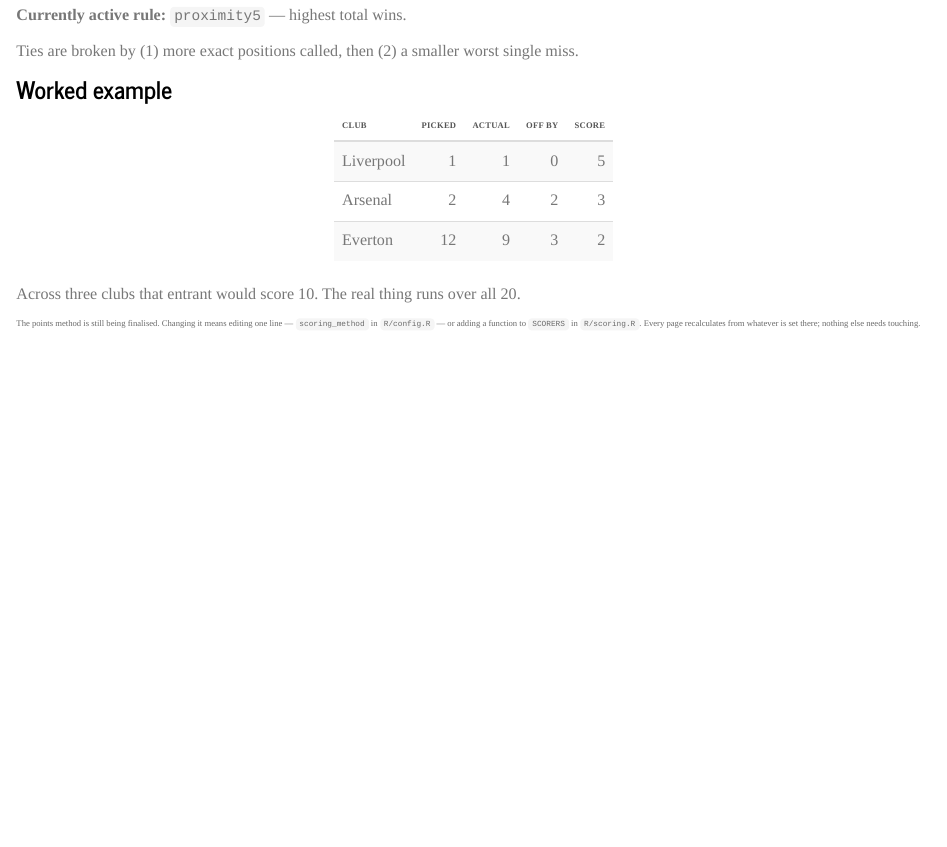
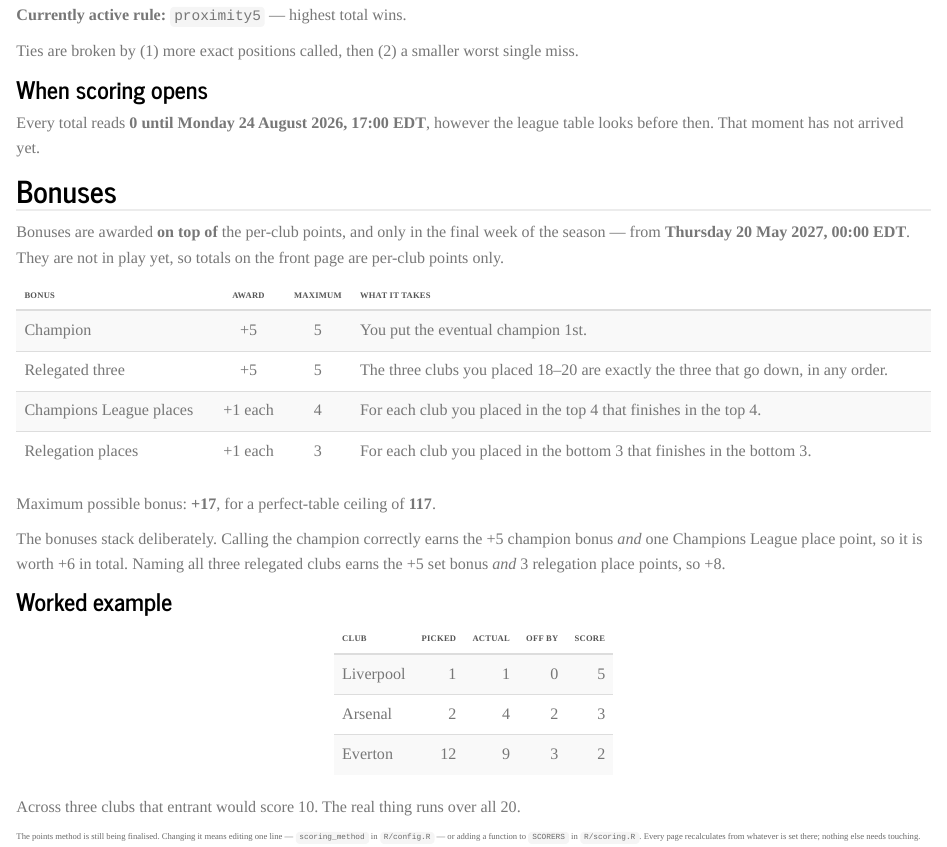
Before and after one commit to brown-allen/eplTableBattle, an R Markdown document (rules.Rmd): the page in a window 1100 px wide, from 560 px down. Rendered offline with R 4.5, knitr and Pandoc, with nearby package versions.

Commit message:
Add scoring start time and the four end-of-season bonuses
Totals read 0 until 5pm Eastern on Monday 24 August 2026. Bonuses are
computed only from the final-week date and are added on top of per-club
points: +5 champion, +5 for the relegated three in any order, +1 per club
correctly placed inside the top four, +1 per club correctly placed inside
the bottom three. Maximum bonus +17, perfect-table ceiling 117.

The awards overlap as specified -- a correct champion also earns a top-four
place point, and naming all three relegated clubs earns the set bonus plus
three place points.

The leaderboard splits Points/Bonus/Total once bonuses are live, and a
banner states which of the two windows the competition is currently in.

Co-Authored-By: Claude Opus 5 <noreply@anthropic.com>

````diff
--- a/R/config.R
+++ b/R/config.R
@@ -35,12 +35,28 @@ CONFIG <- list(
   banded_points  = c("0" = 10, "1" = 6, "2" = 4, "3" = 2, "4" = 1),
   banded_floor   = 0,
 
-  ## Bonus points for calling the champion / the relegated three exactly right.
-  ## Both are 0 so that totals are the basic per-club scores and nothing else.
-  ## Set them when the bonus rules are decided; the leaderboard grows a Bonus
-  ## column automatically as soon as either is non-zero.
-  bonus_champion   = 0,
-  bonus_relegation = 0,
+  ## When scoring starts. Everyone shows 0 until this instant, however the
+  ## league table looks. 5pm Eastern on Monday 24 August 2026.
+  scoring_start  = as.POSIXct("2026-08-24 17:00", tz = "America/New_York"),
+
+  ## When bonuses start counting -- the final week of the season.
+  ##
+  ## NOTE: 20 May 2027 is a THURSDAY. If you meant the Saturday, that is
+  ## 22 May 2027. More importantly the 2026-27 season's final round is
+  ## expected on Sunday 23 May 2027, and bonuses computed before the last
+  ## matchday would be scored against an unfinished table -- the champion and
+  ## the relegated three can still change. Push this to 24 May 2027 to be safe.
+  bonus_start    = as.POSIXct("2027-05-20 00:00", tz = "America/New_York"),
+
+  ## Bonus values.
+  bonus_champion        = 5,  # predicted the champion exactly
+  bonus_relegation_set  = 5,  # named the relegated three, any order
+  bonus_ucl_each        = 1,  # per club correctly placed inside the top 4
+  bonus_relegation_each = 1,  # per club correctly placed inside the bottom 3
+
+  ## How many places count as "Champions League" and "relegation".
+  ucl_places        = 4,
+  relegation_places = 3,
 
   ## Presentation ----------------------------------------------------------
   site_title     = "EPL Table Battle",
@@ -63,6 +79,12 @@ has_fd_key <- function() nzchar(fd_api_key())
 ## TRUE once predictions can no longer be changed.
 is_locked <- function(now = Sys.time()) now >= CONFIG$lock_time
 
+## TRUE once per-club points count. Before this, every total reads 0.
+scoring_active <- function(now = Sys.time()) now >= CONFIG$scoring_start
+
+## TRUE once end-of-season bonuses are added on top.
+bonuses_active <- function(now = Sys.time()) now >= CONFIG$bonus_start
+
 ## "lower score wins" vs "higher score wins", derived from the method.
 score_direction <- function(method = CONFIG$scoring_method) {
   if (method %in% c("abs_diff", "squared_diff")) "lower" else "higher"
--- a/R/render_helpers.R
+++ b/R/render_helpers.R
@@ -67,24 +67,56 @@ render_leaderboard <- function(res) {
     else sprintf("highest wins — %d is a perfect table", cap * nrow(LIVE))
   }
 
-  out <- lb |>
-    transmute(
-      Rank = rank,
-      Entrant = display_name,
-      Score = total_score,
-      `Exact` = exact_hits,
-      `±1` = within_one,
-      `±3` = within_three,
-      `Worst miss` = worst_miss
-    )
-  if (any(lb$bonus != 0)) out$Bonus <- lb$bonus
+  out <- tibble(Rank = lb$rank, Entrant = lb$display_name)
 
-  out |>
+  ## Once bonuses are live the total needs breaking out, otherwise a single
+  ## Score column is all there is to say.
+  if (isTRUE(res$bonuses_active)) {
+    out$Points <- lb$base_score
+    out$Bonus  <- lb$bonus
+    out$Total  <- lb$total_score
+  } else {
+    out$Score <- lb$total_score
+  }
+
+  out$Exact        <- lb$exact_hits
+  out$`±1`         <- lb$within_one
+  out$`±3`         <- lb$within_three
+  out$`Worst miss` <- lb$worst_miss
+
+  ## The banner above already explains a closed scoring window, so the caption
+  ## only carries the scoring direction once points actually count.
+  cap <- if (!isTRUE(res$scoring_active)) NULL else paste0("Score = ", arrow)
+
+  k <- out |>
     kbl(align = c("r", "l", rep("r", ncol(out) - 2)), escape = FALSE,
-        caption = paste0("Score = ", arrow)) |>
+        caption = cap) |>
     kable_styling(bootstrap_options = c("striped", "hover"), full_width = FALSE) |>
-    column_spec(2, bold = TRUE) |>
-    row_spec(which(lb$rank == 1), background = "#fff6d6")
+    column_spec(2, bold = TRUE)
+
+  ## Highlighting a leader is meaningless while everyone is on 0.
+  if (isTRUE(res$scoring_active)) {
+    k <- row_spec(k, which(lb$rank == 1), background = "#fff6d6")
+  }
+  k
+}
+
+#' Banner explaining what is and is not being counted yet.
+scoring_banner <- function(res, now = Sys.time()) {
+  if (!isTRUE(res$scoring_active)) {
+    return(div(class = "banner banner-open",
+      strong("Scoring opens "), fmt_when(CONFIG$scoring_start), ". ",
+      "Until then every total below reads 0, whatever the league table does."))
+  }
+  if (!isTRUE(res$bonuses_active)) {
+    return(div(class = "banner banner-locked",
+      strong("Bonuses are not in play yet. "),
+      "Totals below are per-club points only. The champion, relegation and ",
+      "top-four bonuses are added in the final week, from ",
+      fmt_when(CONFIG$bonus_start), "."))
+  }
+  div(class = "banner banner-locked",
+      strong("Final week. "), "End-of-season bonuses are now included in every total.")
 }
 
 #' One entrant's frozen table next to where those clubs actually sit.
--- a/R/scoring.R
+++ b/R/scoring.R
@@ -56,28 +56,62 @@ max_club_points <- function(method = CONFIG$scoring_method) {
   as.integer(SCORERS[[method]](probe))
 }
 
-## Bonuses apply only to "higher is better" rules; for difference-based rules
+## --- bonuses ---------------------------------------------------------------
+## Four separate awards, all added on top of the per-club points and only in
+## the final week of the season:
+##
+##   champion         +5  predicted the title winner exactly
+##   relegation_set   +5  named the relegated three, in any order
+##   ucl_spots        +1  per club placed inside the top 4 that finishes there
+##   relegation_spots +1  per club placed inside the bottom 3 that finishes there
+##
+## They deliberately overlap, as specified: a correct champion also earns a
+## top-4 spot point, and naming all three relegated clubs earns both the set
+## bonus and three spot points.
+##
+## Bonuses apply only to "higher is better" rules; on a difference-based rule
 ## they would perversely add to a player's (bad) total, so they are skipped.
-apply_bonuses <- function(df, method = CONFIG$scoring_method) {
-  if (score_direction(method) != "higher") return(0)
+BONUS_COMPONENTS <- c("champion", "relegation_set", "ucl_spots", "relegation_spots")
 
-  bonus <- 0
-  champ_ok <- with(df, any(predicted == 1 & actual == 1))
-  if (isTRUE(champ_ok)) bonus <- bonus + CONFIG$bonus_champion
+bonus_breakdown <- function(df, method = CONFIG$scoring_method,
+                            now = Sys.time()) {
+  z <- setNames(numeric(length(BONUS_COMPONENTS)), BONUS_COMPONENTS)
+  if (score_direction(method) != "higher") return(z)
+  if (!bonuses_active(now)) return(z)
 
-  n <- nrow(df)
-  bottom_pred   <- df$team[df$predicted > n - 3]
-  bottom_actual <- df$team[df$actual    > n - 3]
-  if (setequal(bottom_pred, bottom_actual)) bonus <- bonus + CONFIG$bonus_relegation
+  n     <- nrow(df)
+  top_n <- CONFIG$ucl_places
+  bot_n <- CONFIG$relegation_places
 
-  bonus
+  ## 1. the champion
+  if (any(df$predicted == 1 & df$actual == 1)) {
+    z[["champion"]] <- CONFIG$bonus_champion
+  }
+
+  ## 2. the relegated three as a set, order irrelevant
+  bottom_pred   <- df$team[df$predicted > n - bot_n]
+  bottom_actual <- df$team[df$actual    > n - bot_n]
+  if (setequal(bottom_pred, bottom_actual)) {
+    z[["relegation_set"]] <- CONFIG$bonus_relegation_set
+  }
+
+  ## 3. one per club correctly placed inside the top 4 (max +4)
+  z[["ucl_spots"]] <- sum(df$predicted <= top_n & df$actual <= top_n) *
+    CONFIG$bonus_ucl_each
+
+  ## 4. one per club correctly placed inside the bottom 3 (max +3)
+  z[["relegation_spots"]] <- sum(df$predicted > n - bot_n & df$actual > n - bot_n) *
+    CONFIG$bonus_relegation_each
+
+  z
 }
 
 ## --- driver ----------------------------------------------------------------
 
 #' Join one player's prediction to the live table and score it.
 #' Returns a tibble with one row per club, ordered by predicted position.
-score_player <- function(prediction, live, method = CONFIG$scoring_method) {
+score_player <- function(prediction, live, method = CONFIG$scoring_method,
+                         now = Sys.time()) {
   stopifnot(method %in% names(SCORERS))
 
   df <- prediction |>
@@ -96,7 +130,11 @@ score_player <- function(prediction, live, method = CONFIG$scoring_method) {
       off   = abs(diff),
       exact = off == 0
     )
-  df$score <- SCORERS[[method]](df)
+  ## `earned` is what the prediction is worth on the current table; `score` is
+  ## what actually counts, which is nothing until scoring opens. Keeping both
+  ## lets the site show the shape of a table without awarding points early.
+  df$earned <- SCORERS[[method]](df)
+  df$score  <- if (scoring_active(now)) df$earned else 0
   df
 }
 
@@ -104,12 +142,13 @@ score_player <- function(prediction, live, method = CONFIG$scoring_method) {
 #'   $detail      long tibble, one row per player x club
 #'   $leaderboard one row per player, ranked
 score_all <- function(predictions, live, players = NULL,
-                      method = CONFIG$scoring_method) {
+                      method = CONFIG$scoring_method,
+                      now = Sys.time()) {
 
   who <- unique(predictions$player)
 
   detail <- lapply(who, function(p) {
-    score_player(filter(predictions, player == p), live, method) |>
+    score_player(filter(predictions, player == p), live, method, now) |>
       mutate(player = p, .before = 1)
   }) |> bind_rows()
 
@@ -126,12 +165,17 @@ score_all <- function(predictions, live, players = NULL,
       .groups = "drop"
     )
 
-  ## bonuses (no-ops for difference-based rules)
-  bonuses <- vapply(who, function(p) {
-    apply_bonuses(filter(detail, player == p), method)
-  }, numeric(1))
-  leaderboard$bonus <- unname(bonuses[leaderboard$player])
-  leaderboard$total_score <- leaderboard$total_score + leaderboard$bonus
+  ## bonuses: zero until the final week, and always zero on a "lower wins" rule
+  bmat <- vapply(who, function(p) {
+    bonus_breakdown(filter(detail, player == p), method, now)
+  }, numeric(length(BONUS_COMPONENTS)))
+  bonuses <- as.data.frame(t(bmat))
+  bonuses$player <- colnames(bmat)
+
+  leaderboard <- left_join(leaderboard, bonuses, by = "player")
+  leaderboard$bonus <- rowSums(leaderboard[, BONUS_COMPONENTS, drop = FALSE])
+  leaderboard$base_score <- leaderboard$total_score
+  leaderboard$total_score <- leaderboard$base_score + leaderboard$bonus
 
   ## Rank. Tiebreak: more exact hits wins, then fewer big misses.
   leaderboard <- leaderboard |>
@@ -152,7 +196,9 @@ score_all <- function(predictions, live, players = NULL,
   }
 
   list(detail = detail, leaderboard = leaderboard, method = method,
-       direction = dir)
+       direction = dir,
+       scoring_active = scoring_active(now),
+       bonuses_active = bonuses_active(now))
 }
 
 #' Human-readable one-liner describing the active rule, for the site.
--- a/data/live_table_status.csv
+++ b/data/live_table_status.csv
@@ -1,2 +1,2 @@
 fetched_at,last_attempt,last_attempt_ok,provider
-2026-08-17T14:33:51-0400,2026-08-17T14:33:51-0400,TRUE,football-data
+2026-08-17T14:51:45-0400,2026-08-17T14:51:45-0400,TRUE,football-data
--- a/rules.Rmd
+++ b/rules.Rmd
@@ -32,6 +32,58 @@ cat(describe_method())
 
 Ties are broken by (1) more exact positions called, then (2) a smaller worst
 single miss.
+
+### When scoring opens
+
+Every total reads **0 until `r fmt_when(CONFIG$scoring_start)`**, however the
+league table looks before then.
+`r if (scoring_active()) "That moment has passed, so points are live." else "That moment has not arrived yet."`
+
+## Bonuses
+
+Bonuses are awarded **on top of** the per-club points, and only in the final
+week of the season — from **`r fmt_when(CONFIG$bonus_start)`**.
+`r if (bonuses_active()) "They are currently included in every total." else "They are not in play yet, so totals on the front page are per-club points only."`
+
+```{r bonus-table}
+tibble::tibble(
+  Bonus = c("Champion",
+            "Relegated three",
+            "Champions League places",
+            "Relegation places"),
+  Award = c(sprintf("+%d", CONFIG$bonus_champion),
+            sprintf("+%d", CONFIG$bonus_relegation_set),
+            sprintf("+%d each", CONFIG$bonus_ucl_each),
+            sprintf("+%d each", CONFIG$bonus_relegation_each)),
+  Maximum = c(CONFIG$bonus_champion,
+              CONFIG$bonus_relegation_set,
+              CONFIG$bonus_ucl_each * CONFIG$ucl_places,
+              CONFIG$bonus_relegation_each * CONFIG$relegation_places),
+  `What it takes` = c(
+    "You put the eventual champion 1st.",
+    sprintf("The three clubs you placed %d–%d are exactly the three that go down, in any order.",
+            nrow(TEAMS) - CONFIG$relegation_places + 1, nrow(TEAMS)),
+    sprintf("For each club you placed in the top %d that finishes in the top %d.",
+            CONFIG$ucl_places, CONFIG$ucl_places),
+    sprintf("For each club you placed in the bottom %d that finishes in the bottom %d.",
+            CONFIG$relegation_places, CONFIG$relegation_places))
+) |>
+  knitr::kable(align = c("l", "c", "c", "l")) |>
+  kableExtra::kable_styling(bootstrap_options = c("striped"), full_width = TRUE)
+```
+
+Maximum possible bonus:
+**+`r CONFIG$bonus_champion + CONFIG$bonus_relegation_set + CONFIG$bonus_ucl_each * CONFIG$ucl_places + CONFIG$bonus_relegation_each * CONFIG$relegation_places`**,
+for a perfect-table ceiling of
+**`r max_club_points() * nrow(TEAMS) + CONFIG$bonus_champion + CONFIG$bonus_relegation_set + CONFIG$bonus_ucl_each * CONFIG$ucl_places + CONFIG$bonus_relegation_each * CONFIG$relegation_places`**.
+
+The bonuses stack deliberately. Calling the champion correctly earns the
++`r CONFIG$bonus_champion` champion bonus *and* one Champions League place point,
+so it is worth +`r CONFIG$bonus_champion + CONFIG$bonus_ucl_each` in total.
+Naming all three relegated clubs earns the
++`r CONFIG$bonus_relegation_set` set bonus *and*
+`r CONFIG$relegation_places` relegation place points, so
++`r CONFIG$bonus_relegation_set + CONFIG$bonus_relegation_each * CONFIG$relegation_places`.
 
 ### Worked example
 
````
Also changed, not shown: index.Rmd (+7 -3 lines), 3 other files.
